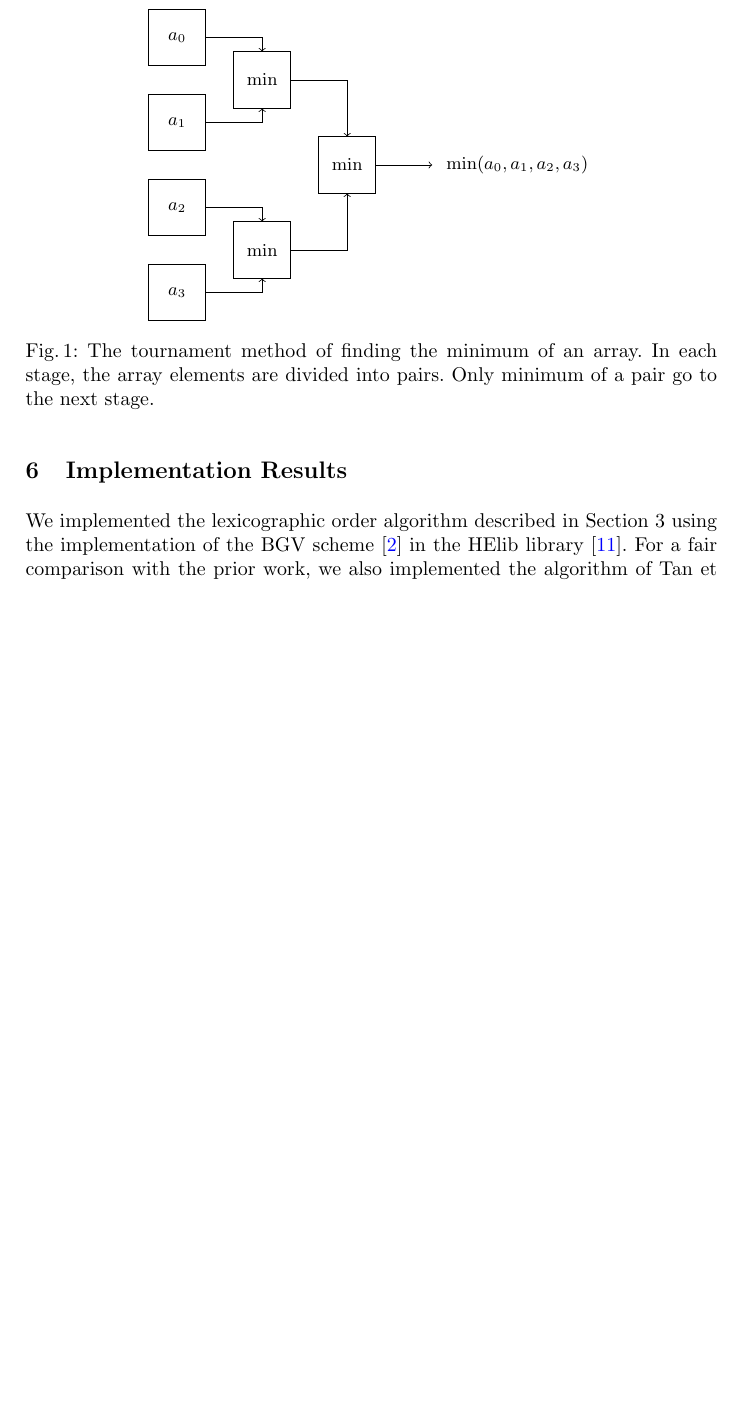
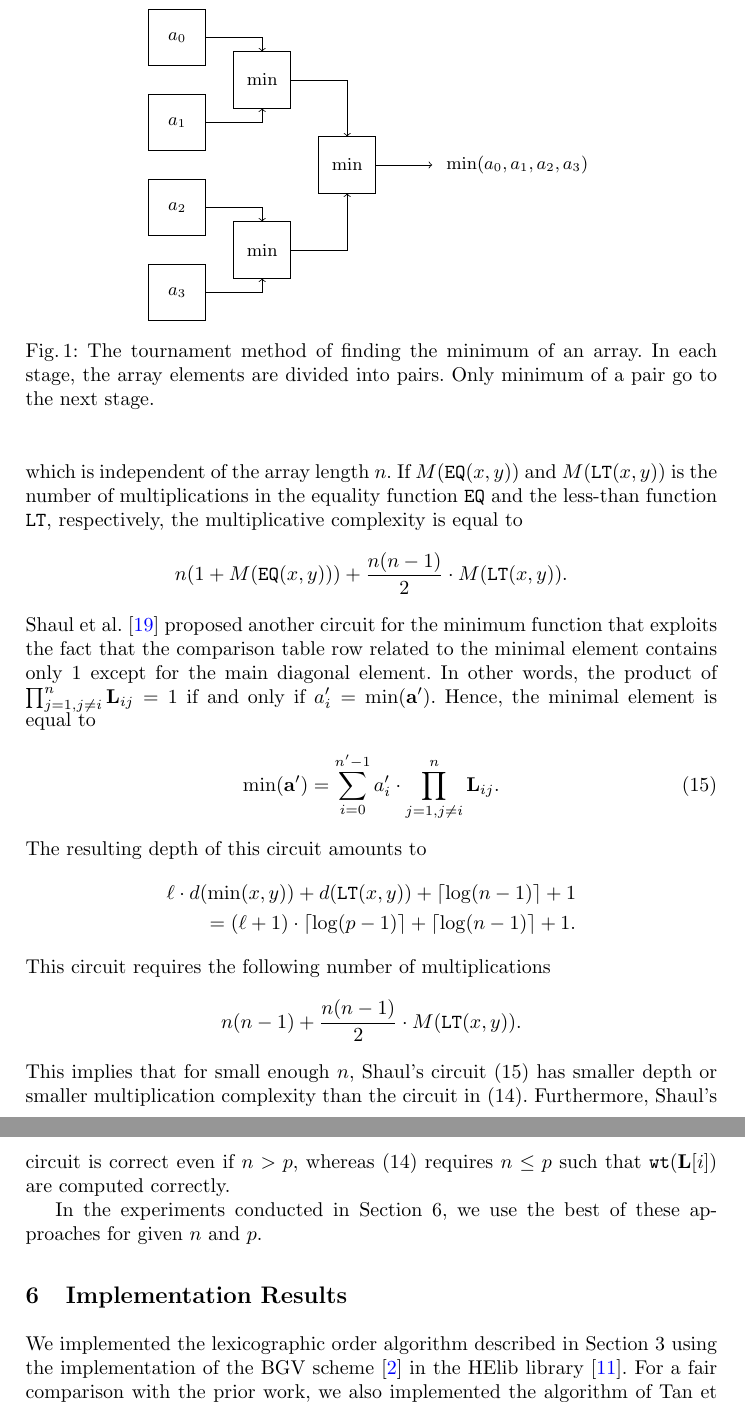
Before and after one commit to iliailia/comparison-circuit-over-fq, a LaTeX thesis (paper/main.tex, which reads paper/applications.tex): part of page 22 of 25 before the commit and two parts of pages 22 and 23 of 26 after it, the two joined at a grey line, cut so that both start at the same text, the shorter picture padded with empty space. Compiled offline with pdfLaTeX.

Commit message:
Rewrote the section on the minimum function

```diff
--- a/paper/applications.tex
+++ b/paper/applications.tex
@@ -106 +116,26 @@
 	\end{align*}
+	which is independent of the array length $n$.
+	If $M(\EQ(x,y))$ and $M(\LT(x,y))$ is the number of multiplications in the equality function $\EQ$ and the less-than function $\LT$, respectively, the multiplicative complexity is equal to
+	\begin{align*}
+		n (1 + M(\EQ(x,y))) + \frac{n(n-1)}{2} \cdot  M(\LT(x,y)).
+	\end{align*}
+	Shaul et al.~\cite{PoPETS:SFR20} proposed another circuit for the minimum function that exploits the fact that the comparison table row related to the minimal element contains only $1$ except for the main diagonal element.
+	In other words, the product of $\prod_{j=1, j \ne i}^{n} \mL_{ij} = 1$ if and only if $a'_i = \min(\va')$.
+	Hence, the minimal element is equal to
+	\begin{align}\label{eq:shaul_minimum}
+		\min(\va') = \sum_{i=0}^{n'-1} a'_i \cdot \prod_{j=1, j \ne i}^{n} \mL_{ij}.
+	\end{align}
+	The resulting depth of this circuit amounts to
+	\begin{align*}
+		\ell \cdot d(\min(x,y)) + d(\LT(x,y)) + \ceil{\log (n-1)} + 1 \\
+		= (\ell + 1) \cdot \ceil{\log (p-1)} + \ceil{\log (n-1)} + 1.
+	\end{align*}
+	This circuit requires the following number of multiplications
+	\begin{align*}
+		n (n-1) + \frac{n(n-1)}{2} \cdot M(\LT(x,y)) .
+	\end{align*}
+	This implies that for small enough $n$, Shaul's circuit~(\ref{eq:shaul_minimum}) has smaller depth or smaller multiplication complexity than the circuit in~(\ref{eq:our_minimum}).
+	Furthermore, Shaul's circuit is correct even if $n > p$, whereas (\ref{eq:our_minimum}) requires $n \le p$ such that $\wt(\mL[i])$ are computed correctly.
+
+	In the experiments conducted in Section~\ref{sec:impl-results}, we use the best of these approaches for given $n$ and $p$.
+	%%%%%%%%%%
```
Also changed, not shown: paper/related-art.tex (+1 -1 lines), paper/applications.tex (20 more changed lines).
